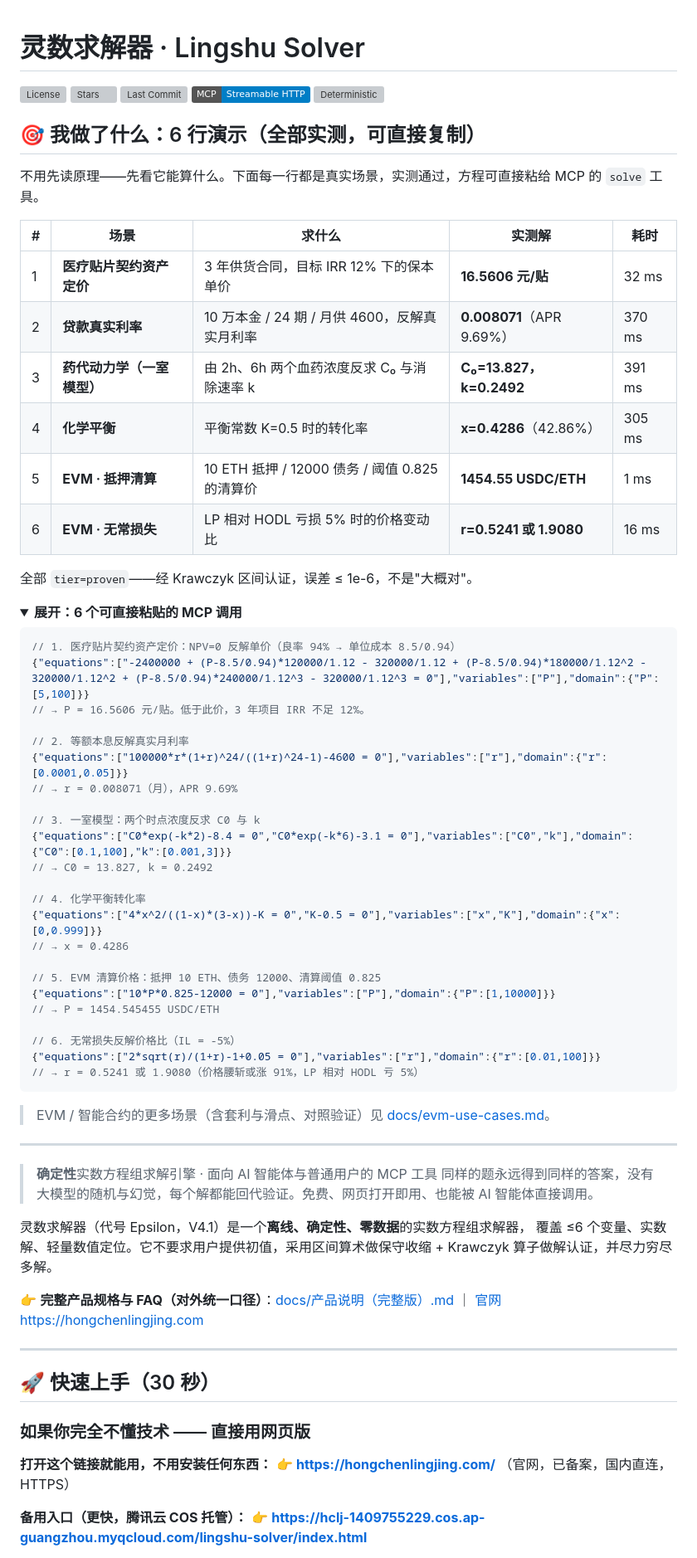
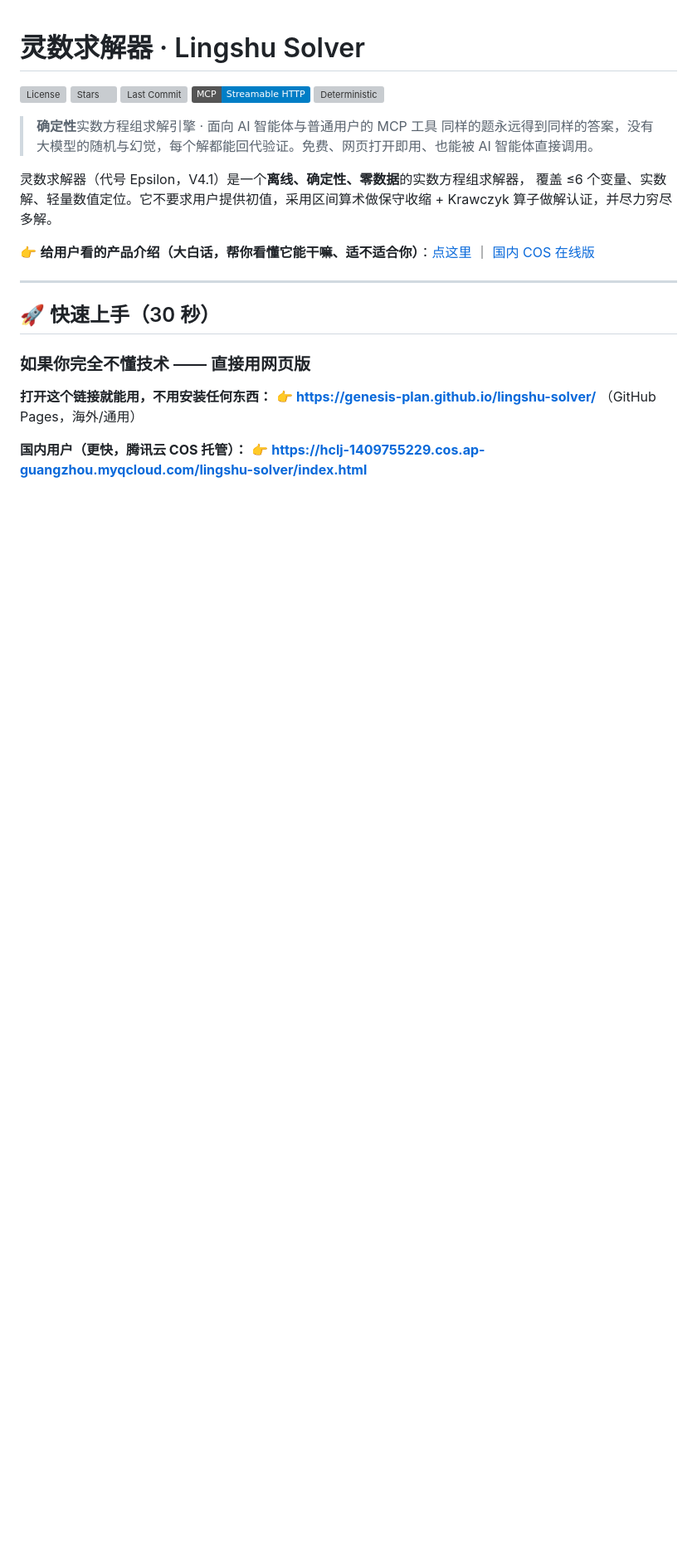
Before and after one commit to genesis-plan/lingshu-solver, a Markdown page: README.md, the part around one of its changes. Shown at 83% size. Rendered like a GitHub page; folded sections open; badges without logos; blank space fills up the shorter version; grey boxes are pictures that could not be loaded.

````diff
--- a/README.md
+++ b/README.md
@@ -6,56 +6,6 @@
 [![MCP](https://img.shields.io/badge/MCP-Streamable%20HTTP-blue)](https://modelcontextprotocol.io)
 [![Deterministic](https://img.shields.io/badge/core-deterministic%20%2F%20non--LLM-green)](https://genesis-plan.github.io/lingshu-solver/)
 
-## 🎯 我做了什么：6 行演示（全部实测，可直接复制）
-
-不用先读原理——先看它能算什么。下面每一行都是真实场景，实测通过，方程可直接粘给 MCP 的 `solve` 工具。
-
-| # | 场景 | 求什么 | 实测解 | 耗时 |
-|---|---|---|---|---|
-| 1 | **医疗贴片契约资产定价** | 3 年供货合同，目标 IRR 12% 下的保本单价 | **16.5606 元/贴** | 32 ms |
-| 2 | **贷款真实利率** | 10 万本金 / 24 期 / 月供 4600，反解真实月利率 | **0.008071**（APR 9.69%） | 370 ms |
-| 3 | **药代动力学（一室模型）** | 由 2h、6h 两个血药浓度反求 C₀ 与消除速率 k | **C₀=13.827，k=0.2492** | 391 ms |
-| 4 | **化学平衡** | 平衡常数 K=0.5 时的转化率 | **x=0.4286**（42.86%） | 305 ms |
-| 5 | **EVM · 抵押清算** | 10 ETH 抵押 / 12000 债务 / 阈值 0.825 的清算价 | **1454.55 USDC/ETH** | 1 ms |
-| 6 | **EVM · 无常损失** | LP 相对 HODL 亏损 5% 时的价格变动比 | **r=0.5241 或 1.9080** | 16 ms |
-
-全部 `tier=proven`——经 Krawczyk 区间认证，误差 ≤ 1e-6，不是"大概对"。
-
-<details>
-<summary><b>展开：6 个可直接粘贴的 MCP 调用</b></summary>
-
-```json
-// 1. 医疗贴片契约资产定价：NPV=0 反解单价（良率 94% → 单位成本 8.5/0.94）
-{"equations":["-2400000 + (P-8.5/0.94)*120000/1.12 - 320000/1.12 + (P-8.5/0.94)*180000/1.12^2 - 320000/1.12^2 + (P-8.5/0.94)*240000/1.12^3 - 320000/1.12^3 = 0"],"variables":["P"],"domain":{"P":[5,100]}}
-// → P = 16.5606 元/贴。低于此价，3 年项目 IRR 不足 12%。
-
-// 2. 等额本息反解真实月利率
-{"equations":["100000*r*(1+r)^24/((1+r)^24-1)-4600 = 0"],"variables":["r"],"domain":{"r":[0.0001,0.05]}}
-// → r = 0.008071（月），APR 9.69%
-
-// 3. 一室模型：两个时点浓度反求 C0 与 k
-{"equations":["C0*exp(-k*2)-8.4 = 0","C0*exp(-k*6)-3.1 = 0"],"variables":["C0","k"],"domain":{"C0":[0.1,100],"k":[0.001,3]}}
-// → C0 = 13.827, k = 0.2492
-
-// 4. 化学平衡转化率
-{"equations":["4*x^2/((1-x)*(3-x))-K = 0","K-0.5 = 0"],"variables":["x","K"],"domain":{"x":[0,0.999]}}
-// → x = 0.4286
-
-// 5. EVM 清算价格：抵押 10 ETH、债务 12000、清算阈值 0.825
-{"equations":["10*P*0.825-12000 = 0"],"variables":["P"],"domain":{"P":[1,10000]}}
-// → P = 1454.545455 USDC/ETH
-
-// 6. 无常损失反解价格比（IL = -5%）
-{"equations":["2*sqrt(r)/(1+r)-1+0.05 = 0"],"variables":["r"],"domain":{"r":[0.01,100]}}
-// → r = 0.5241 或 1.9080（价格腰斩或涨 91%，LP 相对 HODL 亏 5%）
-```
-
-> EVM / 智能合约的更多场景（含套利与滑点、对照验证）见 [docs/evm-use-cases.md](./docs/evm-use-cases.md)。
-
-</details>
-
----
-
 > **确定性**实数方程组求解引擎 · 面向 AI 智能体与普通用户的 MCP 工具
 > 同样的题永远得到同样的答案，没有大模型的随机与幻觉，每个解都能回代验证。免费、网页打开即用、也能被 AI 智能体直接调用。
 
@@ -63,7 +13,7 @@
 覆盖 ≤6 个变量、实数解、轻量数值定位。它不要求用户提供初值，采用区间算术做保守收缩 +
 Krawczyk 算子做解认证，并尽力穷尽多解。
 
-👉 **完整产品规格与 FAQ（对外统一口径）**：[docs/产品说明（完整版）.md](./docs/产品说明（完整版）.md) ｜ [官网 https://hongchenlingjing.com](https://hongchenlingjing.com)
+👉 **给用户看的产品介绍（大白话，帮你看懂它能干嘛、适不适合你）**：[点这里](intro.html) ｜ [国内 COS 在线版](https://hclj-1409755229.cos.ap-guangzhou.myqcloud.com/lingshu-solver/intro.html)
 
 ---
 
@@ -71,7 +21,7 @@ Krawczyk 算子做解认证，并尽力穷尽多解。
 
 ### 如果你完全不懂技术 —— 直接用网页版
 **打开这个链接就能用，不用安装任何东西：**
-👉 **https://hongchenlingjing.com/** （官网，已备案，国内直连，HTTPS）
+👉 **https://genesis-plan.github.io/lingshu-solver/** （GitHub Pages，海外/通用）
 
-**备用入口（更快，腾讯云 COS 托管）：**
+**国内用户（更快，腾讯云 COS 托管）：**
 👉 **https://hclj-1409755229.cos.ap-guangzhou.myqcloud.com/lingshu-solver/index.html**
````
Also changed, not shown: other parts of README.md (+11 -37 lines).
